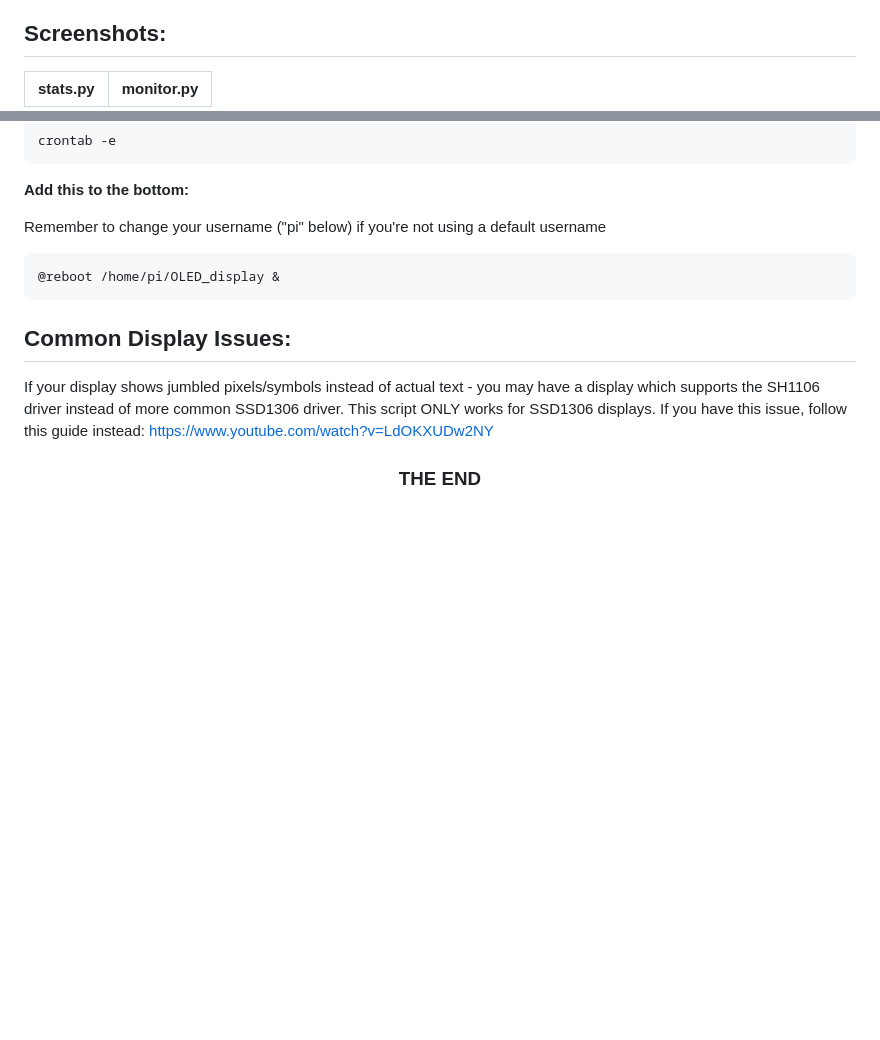
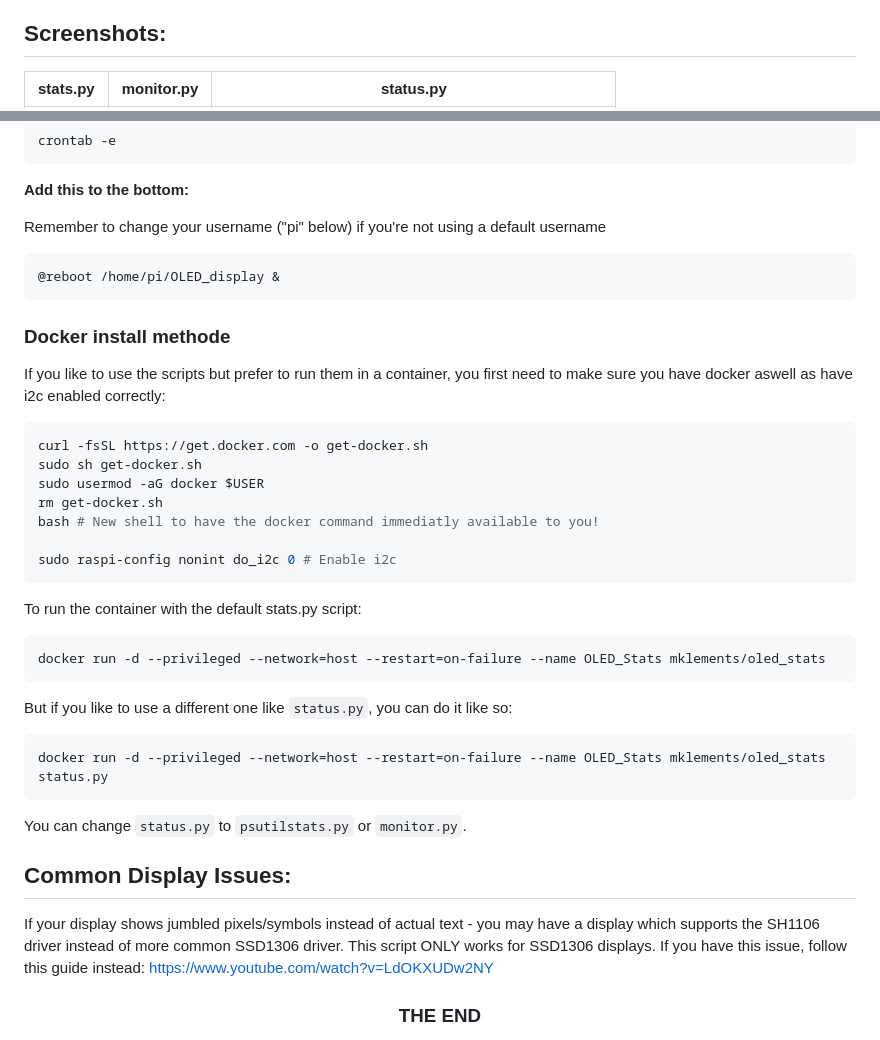
Before and after one commit to mklements/OLED_Stats, a Markdown page: README.md, 2 parts joined by grey strips. Rendered like a GitHub page; blank space fills up the shorter version.

Commit message:
Introduce container support + status.py

````diff
--- a/README.md
+++ b/README.md
@@ -13,6 +13,7 @@ The script is pre-configured for 128x64 I2C OLED Display, but can easily be modi
   <tr>
     <th>stats.py</th>
     <th>monitor.py</th>
+    <th>status.py</th>
   </tr>
   <tr>
     <td><img align="right" src="https://www.the-diy-life.com/wp-content/uploads/2024/11/OLED-Text-Stats-Display-Stats.jpeg" height="220"></img></td>
@@ -290,6 +292,34 @@ Remember to change your username ("pi" below) if you're not using a default user
 @reboot /home/pi/OLED_display &
 ```
 
+### Docker install methode
+
+If you like to use the scripts but prefer to run them in a container, you first need to make sure you have docker aswell as have i2c enabled correctly:
+
+```bash
+curl -fsSL https://get.docker.com -o get-docker.sh
+sudo sh get-docker.sh
+sudo usermod -aG docker $USER
+rm get-docker.sh
+bash # New shell to have the docker command immediatly available to you!
+
+sudo raspi-config nonint do_i2c 0 # Enable i2c
+```
+
+To run the container with the default stats.py script:
+
+```bash
+docker run -d --privileged --network=host --restart=on-failure --name OLED_Stats mklements/oled_stats
+```
+
+But if you like to use a different one like `status.py`, you can do it like so:
+
+```bash
+docker run -d --privileged --network=host --restart=on-failure --name OLED_Stats mklements/oled_stats status.py
+```
+
+You can change `status.py` to `psutilstats.py` or `monitor.py`.
+
 ## Common Display Issues:
 
 If your display shows jumbled pixels/symbols instead of actual text - you may have a display which supports the SH1106 driver instead of more common SSD1306 driver. This script ONLY works for SSD1306 displays.
````
Also changed, not shown: other parts of README.md (+1 -0 lines), .img/status.png (added), 4 other files.
